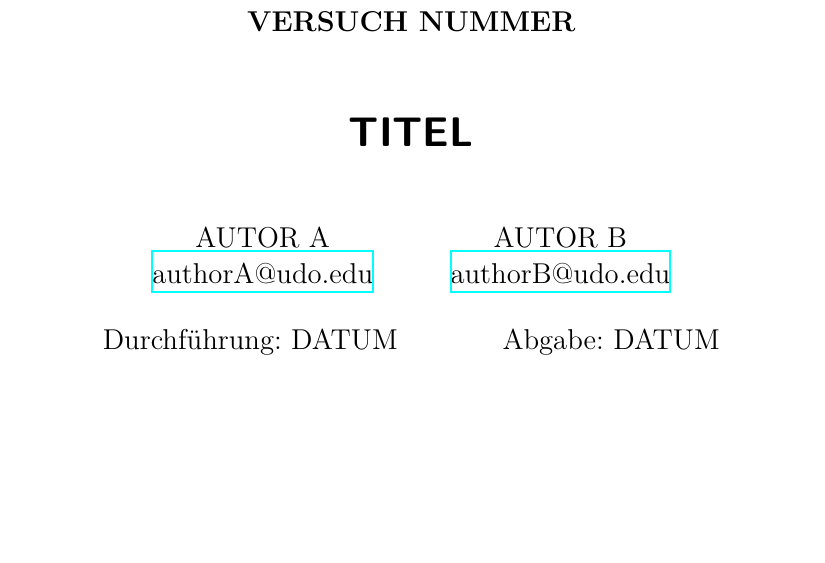
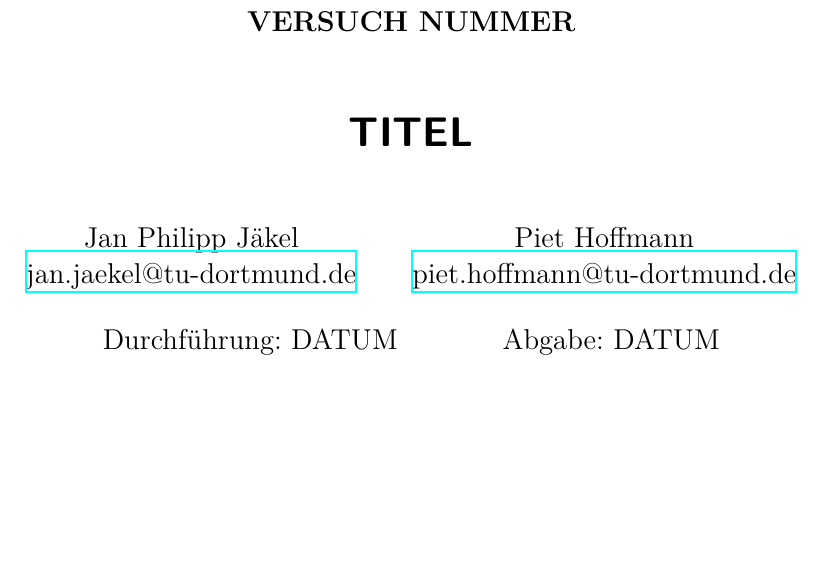
Before and after one commit to piethoff/v204, a LaTeX document (main.tex, which reads header.tex): part of page 1 of 3, cut so that both start at the same text. Compiled offline with XeLaTeX.

Commit message:
autoren in header.tex eingetragen

```diff
--- a/header.tex
+++ b/header.tex
@@ -130,10 +130,10 @@
 \usepackage[shortcuts]{extdash}
 
 \author{%
-  AUTOR A\\%
-  \href{mailto:authorA@udo.edu}{authorA@udo.edu}%
+  Jan Philipp Jäkel\\%
+  \href{mailto:jan.jaekel@tu-dortmund.de}{jan.jaekel@tu-dortmund.de}%
   \texorpdfstring{\and}{,}%
-  AUTOR B\\%
-  \href{mailto:authorB@udo.edu}{authorB@udo.edu}%
+  Piet Hoffmann\\%
+  \href{mailto:piet.hoffmann@tu-dortmund.de}{piet.hoffmann@tu-dortmund.de}%
 }
 \publishers{TU Dortmund – Fakultät Physik}
```
